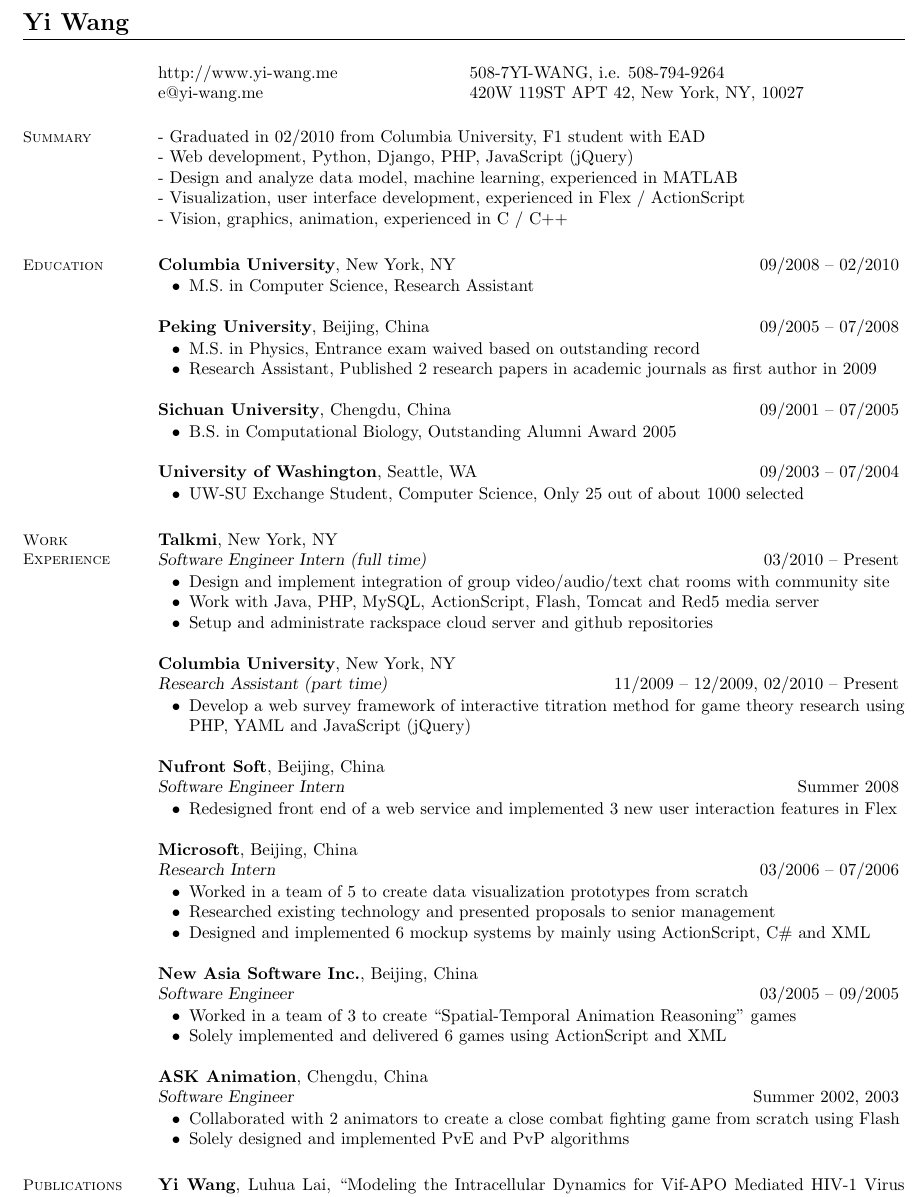
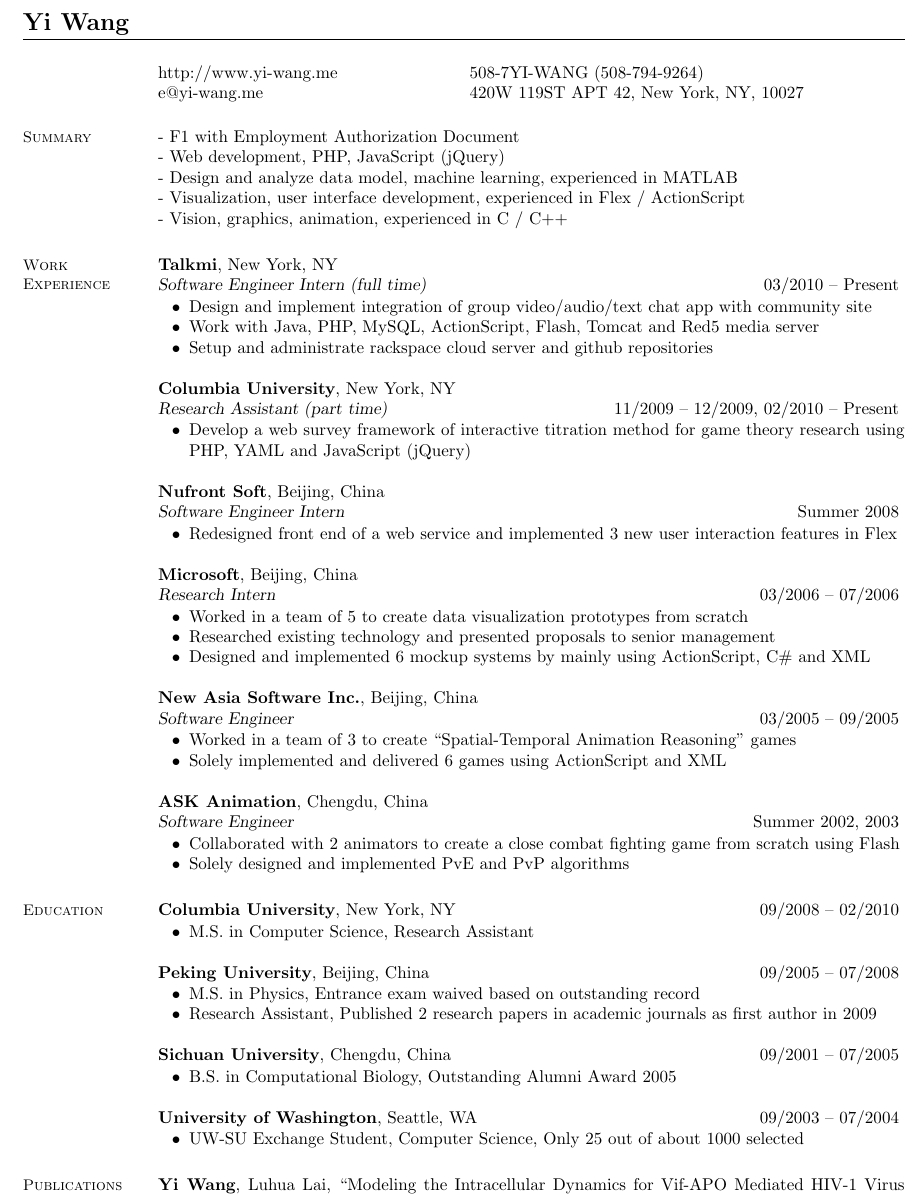
Before and after one commit to yiwang/resume, a LaTeX CV (Yi Wang resume.tex): part of page 1 of 3, cut so that both start at the same text. Compiled offline with pdfLaTeX.

Commit message:
put work experience in the beginning

```diff
--- a/Yi Wang resume.tex
+++ b/Yi Wang resume.tex
@@ -15,7 +15,7 @@
     % Contact Information
     %\section{\mysidestyle Contact \\ Information}
       \begin{tabular}{@{}p{6cm}p{8.5cm}}
-      http://www.yi-wang.me  &  508-7YI-WANG, i.e. 508-794-9264           \\
+      http://www.yi-wang.me  &  508-7YI-WANG (508-794-9264)           \\
       e@yi-wang.me             &  420W 119ST APT 42, New York, NY, 10027 \\
       \end{tabular}
 
@@ -24,38 +24,11 @@
     % Summary
     \section{\mysidestyle Summary}
 
-      - Graduated in 02/2010 from Columbia University, F1 student with EAD \\
-      - Web development, Python, Django, PHP, JavaScript (jQuery) \\
+      - F1 with Employment Authorization Document \\
+      - Web development, PHP, JavaScript (jQuery) \\
       - Design and analyze data model, machine learning, experienced in MATLAB \\
       - Visualization, user interface development, experienced in Flex / ActionScript \\
       - Vision, graphics, animation, experienced in C / C++
-
-
-    %__________________________________________________________________________________________________________________
-    % Education
-    \section{\mysidestyle Education}
-
-    \textbf{Columbia University}, New York, NY \hfill 09/2008 -- 02/2010 \vspace{-3mm}\\\vspace{-1mm}%
-      \begin{list2}
-       \item M.S. in Computer Science, Research Assistant
-      \end{list2}
-
-
-    \textbf{Peking University}, Beijing, China \hfill 09/2005 -- 07/2008 \vspace{-3mm}\\\vspace{-1mm}%
-      \begin{list2}
-       \item M.S. in Physics, Entrance exam waived based on outstanding record
-       \item Research Assistant, Published 2 research papers in academic journals as first author in 2009
-      \end{list2}
-
-    \textbf{Sichuan University}, Chengdu, China \hfill 09/2001 -- 07/2005 \vspace{-3mm}\\\vspace{-1mm}%
-      \begin{list2}
-       \item B.S. in Computational Biology, Outstanding Alumni Award 2005
-      \end{list2}
-
-    \textbf{University of Washington}, Seattle, WA \hfill 09/2003 -- 07/2004 \vspace{-3mm}\\\vspace{-1mm}%
-      \begin{list2}
-       \item  UW-SU Exchange Student, Computer Science, Only 25 out of about 1000 selected
-      \end{list2}
 
 
     %__________________________________________________________________________________________________________________
@@ -65,7 +38,7 @@
     \textbf{Talkmi}, New York, NY \\
     \textsl{Software Engineer Intern (full time)} \hfill 03/2010 -- Present \vspace{-3mm}\\\vspace{-1mm}%
       \begin{list2}
-      \item Design and implement integration of group video/audio/text chat rooms with community site
+      \item Design and implement integration of group video/audio/text chat app with community site
       \item Work with Java, PHP, MySQL, ActionScript, Flash, Tomcat and Red5 media server
       \item Setup and administrate rackspace cloud server and github repositories
       \end{list2}
@@ -104,6 +77,35 @@
       \item Collaborated with 2 animators to create a close combat fighting game from scratch using Flash
       \item Solely designed and implemented PvE and PvP algorithms
      \end{list2}
+
+
+
+    %__________________________________________________________________________________________________________________
+    % Education
+    \section{\mysidestyle Education}
+
+    \textbf{Columbia University}, New York, NY \hfill 09/2008 -- 02/2010 \vspace{-3mm}\\\vspace{-1mm}%
+      \begin{list2}
+       \item M.S. in Computer Science, Research Assistant
+      \end{list2}
+
+
+    \textbf{Peking University}, Beijing, China \hfill 09/2005 -- 07/2008 \vspace{-3mm}\\\vspace{-1mm}%
+      \begin{list2}
+       \item M.S. in Physics, Entrance exam waived based on outstanding record
+       \item Research Assistant, Published 2 research papers in academic journals as first author in 2009
+      \end{list2}
+
+    \textbf{Sichuan University}, Chengdu, China \hfill 09/2001 -- 07/2005 \vspace{-3mm}\\\vspace{-1mm}%
+      \begin{list2}
+       \item B.S. in Computational Biology, Outstanding Alumni Award 2005
+      \end{list2}
+
+    \textbf{University of Washington}, Seattle, WA \hfill 09/2003 -- 07/2004 \vspace{-3mm}\\\vspace{-1mm}%
+      \begin{list2}
+       \item  UW-SU Exchange Student, Computer Science, Only 25 out of about 1000 selected
+      \end{list2}
+
 
     %__________________________________________________________________________________________________________________
     % Publications
```
